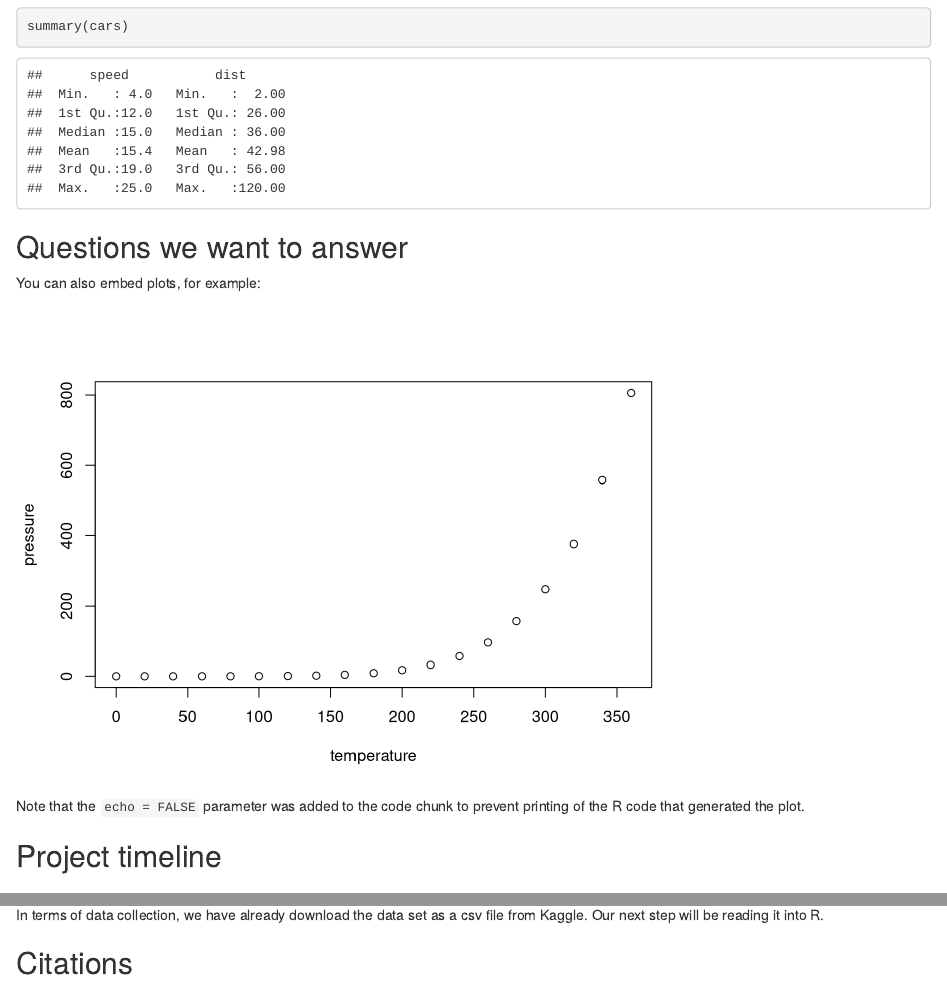
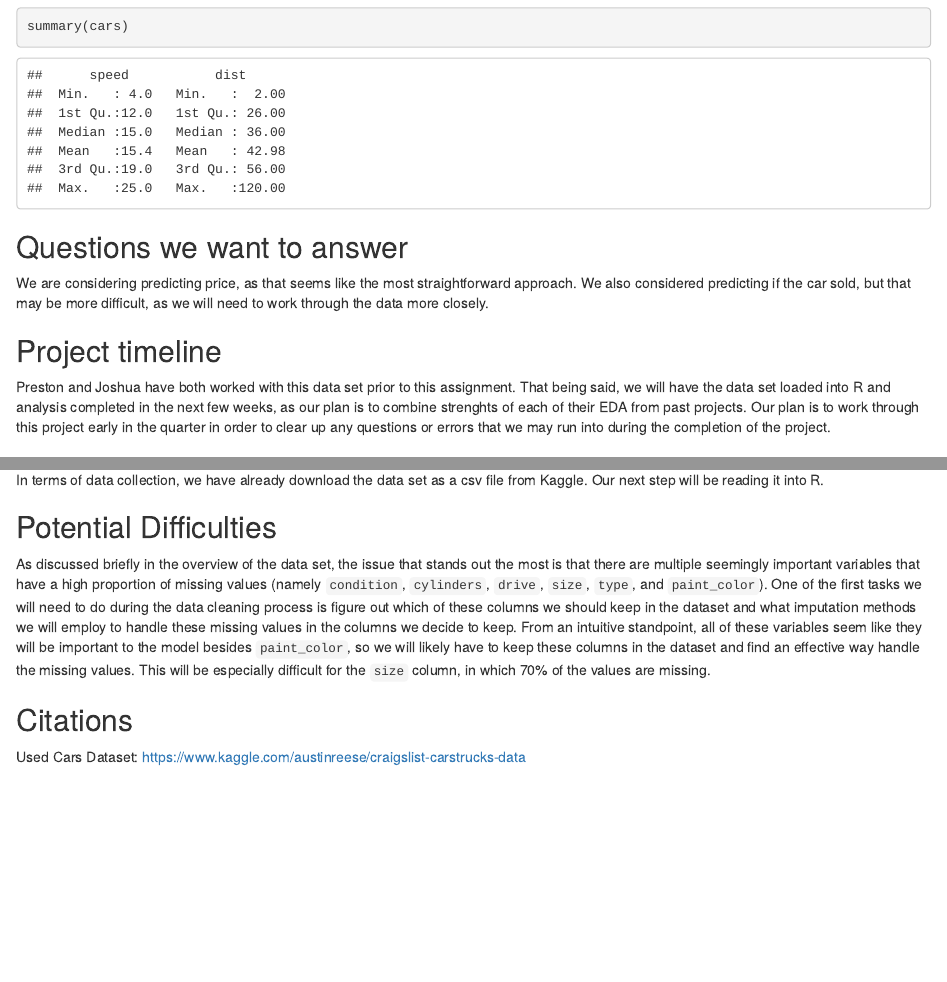
Before and after one commit to datascience301cool/finalproject, an R Markdown document (data_memo.Rmd): the page in a window 1100 px wide, from 280 px down, and a second part further down, joined at a grey line. Rendered offline with R 4.5, knitr and Pandoc, with nearby package versions.

Commit message:
Fix push error

````diff
--- a/data_memo.Rmd
+++ b/data_memo.Rmd
@@ -21,15 +21,11 @@ summary(cars)
 
 ## Questions we want to answer
 
-You can also embed plots, for example:
-
-```{r pressure, echo=FALSE}
-plot(pressure)
-```
-
-Note that the `echo = FALSE` parameter was added to the code chunk to prevent printing of the R code that generated the plot.
+We are considering predicting price, as that seems like the most straightforward approach. We also considered predicting if the car sold, but that may be more difficult, as we will need to work through the data more closely.
 
 ## Project timeline
+
+Preston and Joshua have both worked with this data set prior to this assignment. That being said, we will have the data set loaded into R and analysis completed in the next few weeks, as our plan is to combine strenghts of each of their EDA from past projects. Our plan is to work through this project early in the quarter in order to clear up any questions or errors that we may run into during the completion of the project.
 
 ## Simple Overview of the Dataset
 
@@ -41,4 +37,10 @@ When looking at missingness, there are a few columns that have a high proportion
 
 In terms of data collection, we have already download the data set as a csv file from Kaggle. Our next step will be reading it into R.
 
+## Potential Difficulties
+
+As discussed briefly in the overview of the data set, the issue that stands out the most is that there are multiple seemingly important variables that have a high proportion of missing values (namely `condition`, `cylinders`, `drive`, `size`, `type`, and `paint_color`). One of the first tasks we will need to do during the data cleaning process is figure out which of these columns we should keep in the dataset and what imputation methods we will employ to handle these missing values in the columns we decide to keep. From an intuitive standpoint, all of these variables seem like they will be important to the model besides `paint_color`, so we will likely have to keep these columns in the dataset and find an effective way handle the missing values. This will be especially difficult for the `size` column, in which 70% of the values are missing.
+
 ## Citations
+
+Used Cars Dataset: https://www.kaggle.com/austinreese/craigslist-carstrucks-data
````
